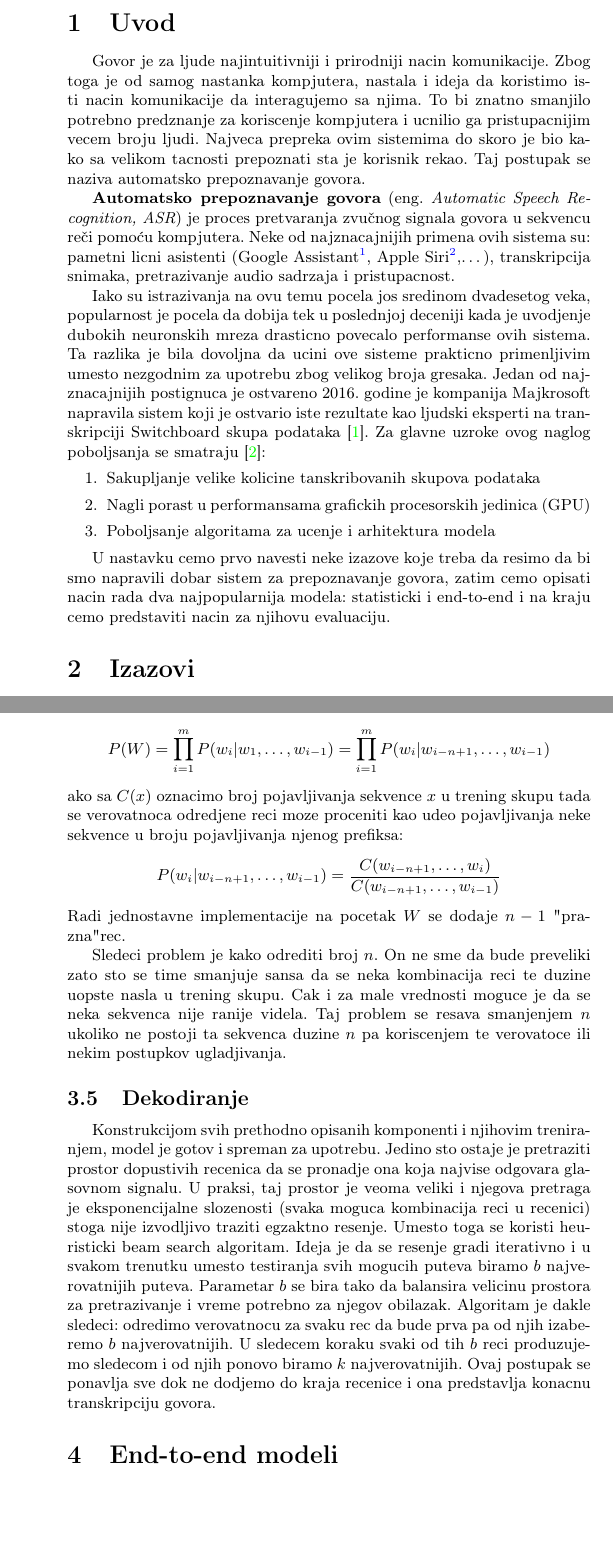
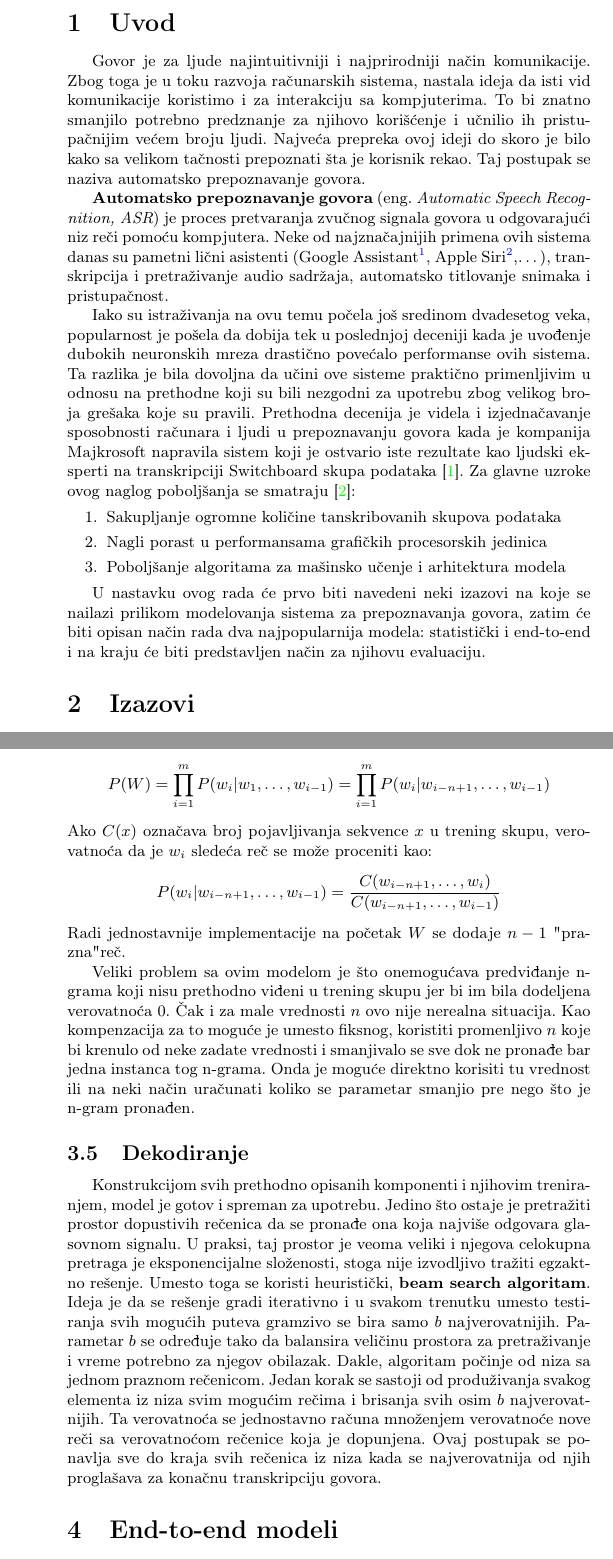
Before and after one commit to VladimirV99/AutomaticSpeechRecognition, a LaTeX document (AutomaticSpeechRecognition.tex): two parts of pages 2 and 7 of 13, joined at a grey line, cut so that both start at the same text, the shorter picture padded with empty space. Compiled offline with pdfLaTeX.

Commit message:
Cleanup and new images

```diff
--- a/AutomaticSpeechRecognition.tex
+++ b/AutomaticSpeechRecognition.tex
@@ -80,32 +85,28 @@
 \section{Uvod}
 \label{sec:uvod}
 
-Govor je za ljude najintuitivniji i prirodniji nacin komunikacije. Zbog toga je od samog nastanka kompjutera, nastala i ideja da koristimo isti nacin komunikacije da interagujemo sa njima.
-To bi znatno smanjilo potrebno predznanje za koriscenje kompjutera i ucnilio ga pristupacnijim vecem broju ljudi. Najveca prepreka ovim sistemima do skoro je bio kako sa velikom tacnosti prepoznati sta je korisnik rekao.
+Govor je za ljude najintuitivniji i najprirodniji način komunikacije.
+Zbog toga je u toku razvoja računarskih sistema, nastala ideja da isti vid komunikacije koristimo i za interakciju sa kompjuterima.
+To bi znatno smanjilo potrebno predznanje za njihovo korišćenje i učnilio ih pristupačnijim većem broju ljudi.
+Najveća prepreka ovoj ideji do skoro je bilo kako sa velikom tačnosti prepoznati šta je korisnik rekao.
 Taj postupak se naziva automatsko prepoznavanje govora.
 
-\textbf{Automatsko prepoznavanje govora} (eng.~{\em Automatic Speech Recognition, ASR}) je proces pretvaranja zvučnog signala govora u sekvencu reči pomoću kompjutera.
-Neke od najznacajnijih primena ovih sistema su: pametni licni asistenti (Google Assistant\footnote{https://assistant.google.com/}, Apple Siri\footnote{https://www.apple.com/siri/},\dots), transkripcija snimaka, pretrazivanje audio sadrzaja i pristupacnost.
-% slika
+\textbf{Automatsko prepoznavanje govora} (eng.~{\em Automatic Speech Recognition, ASR}) je proces pretvaranja zvučnog signala govora u odgovarajući niz reči pomoću kompjutera.
+Neke od najznačajnijih primena ovih sistema danas su pametni lični asistenti (Google Assistant\footnote{https://assistant.google.com/}, Apple Siri\footnote{https://www.apple.com/siri/},\dots), transkripcija i pretraživanje audio sadržaja, automatsko titlovanje snimaka i pristupačnost.
 
-Iako su istrazivanja na ovu temu pocela jos sredinom dvadesetog veka, popularnost je pocela da dobija tek u poslednjoj deceniji kada je uvodjenje dubokih neuronskih mreza drasticno povecalo performanse ovih sistema.
-Ta razlika je bila dovoljna da ucini ove sisteme prakticno primenljivim umesto nezgodnim za upotrebu zbog velikog broja gresaka.
-Jedan od najznacajnijih postignuca je ostvareno 2016. godine je kompanija Majkrosoft napravila sistem koji je ostvario iste rezultate kao ljudski eksperti na transkripciji Switchboard skupa podataka \cite{switchboard}.
-% Human level switchboard
+Iako su istraživanja na ovu temu počela još sredinom dvadesetog veka, popularnost je pošela da dobija tek u poslednjoj deceniji kada je uvođenje dubokih neuronskih mreza drastično povećalo performanse ovih sistema.
+Ta razlika je bila dovoljna da učini ove sisteme praktično primenljivim u odnosu na prethodne koji su bili nezgodni za upotrebu zbog velikog broja grešaka koje su pravili.
+Prethodna decenija je videla i izjednačavanje sposobnosti računara i ljudi u prepoznavanju govora kada je kompanija Majkrosoft napravila sistem koji je ostvario iste rezultate kao ljudski eksperti na transkripciji Switchboard skupa podataka \cite{switchboard}.
 % https://blogs.microsoft.com/ai/historic-achievement-microsoft-researchers-reach-human-parity-conversational-speech-recognition/
 % https://www.microsoft.com/en-us/research/blog/microsoft-researchers-achieve-new-conversational-speech-recognition-milestone/
-Za glavne uzroke ovog naglog poboljsanja se smatraju \cite{hannun2021history}:
+Za glavne uzroke ovog naglog poboljšanja se smatraju \cite{hannun2021history}:
 \begin{enumerate}
-  \item Sakupljanje velike kolicine tanskribovanih skupova podataka
-  \item Nagli porast u performansama grafickih procesorskih jedinica (GPU)
-  \item Poboljsanje algoritama za ucenje i arhitektura modela
+  \item Sakupljanje ogromne količine tanskribovanih skupova podataka
+  \item Nagli porast u performansama grafičkih procesorskih jedinica
+  \item Poboljšanje algoritama za mašinsko učenje i arhitektura modela
 \end{enumerate}
-% The History of Speech Recognition to the Year 2030
-% 1) the curation of massive transcribed data sets,
-% 2) the rapid rate of progress in graphics processing units
-% 3) the improvement in the learning algorithms and model architectures.
 
-U nastavku cemo prvo navesti neke izazove koje treba da resimo da bi smo napravili dobar sistem za prepoznavanje govora, zatim cemo opisati nacin rada dva najpopularnija modela: statisticki i end-to-end i na kraju cemo predstaviti nacin za njihovu evaluaciju.
+U nastavku ovog rada će prvo biti navedeni neki izazovi na koje se nailazi prilikom modelovanja sistema za prepoznavanja govora, zatim će biti opisan način rada dva najpopularnija modela: statistički i end-to-end i na kraju će biti predstavljen način za njihovu evaluaciju.
 
 \section{Izazovi}
 % https://www.youtube.com/watch?v=q67z7PTGRi8
@@ -274,2 +273,0 @@ Neka se $W$ razdvaja na reci $W = \{w_1, w_2, \dots, w_m\}$ i neka je $n$ duzina
-To znaci da pri racunanju verovatnoce pojavljivanja neke reci u obzir uzimamo samo $n-1$ njenih prethodnika a za ostale pretpostavljamo da ne uticu.
-Tada se $P(W)$ moze predstaviti kao:
@@ -276,25 +277,29 @@ Tada se $P(W)$ moze predstaviti kao:
+Tada se $P(W)$ može predstaviti kao:
 \begin{equation*}
   P(W) = \prod_{i=1}^{m} P(w_i | w_1,\dots,w_{i-1}) = \prod_{i=1}^{m} P(w_i | w_{i-n+1},\dots,w_{i-1})
 \end{equation*}
-ako sa $C(x)$ oznacimo broj pojavljivanja sekvence $x$ u trening skupu tada se verovatnoca odredjene reci moze proceniti kao udeo pojavljivanja neke sekvence u broju pojavljivanja njenog prefiksa:
+Ako $C(x)$ označava broj pojavljivanja sekvence $x$ u trening skupu, verovatnoća da je $w_i$ sledeća reč se može proceniti kao:
 \begin{equation*}
   P(w_i | w_{i-n+1},\dots,w_{i-1}) = \frac{C(w_{i-n+1},\dots,w_i)}{C(w_{i-n+1},\dots,w_{i-1})}
 \end{equation*}
-Radi jednostavne implementacije na pocetak $W$ se dodaje $n-1$ "prazna" rec.
+Radi jednostavnije implementacije na početak $W$ se dodaje $n-1$ "prazna" reč.
 
-Sledeci problem je kako odrediti broj $n$.
-On ne sme da bude preveliki zato sto se time smanjuje sansa da se neka kombinacija reci te duzine uopste nasla u trening skupu.
-Cak i za male vrednosti moguce je da se neka sekvenca nije ranije videla.
-Taj problem se resava smanjenjem $n$ ukoliko ne postoji ta sekvenca duzine $n$ pa koriscenjem te verovatoce ili nekim postupkov ugladjivanja.
+Veliki problem sa ovim modelom je što onemogućava predviđanje n-grama koji nisu prethodno viđeni u trening skupu jer bi im bila dodeljena verovatnoća 0.
+Čak i za male vrednosti $n$ ovo nije nerealna situacija.
+Kao kompenzacija za to moguće je umesto fiksnog, koristiti promenljivo $n$ koje bi krenulo od neke zadate vrednosti i smanjivalo se sve dok ne pronađe bar jedna instanca tog n-grama.
+Onda je moguće direktno korisiti tu vrednost ili na neki način uračunati koliko se parametar smanjio pre nego što je n-gram pronađen.
 
 \subsection{Dekodiranje}
 Konstrukcijom svih prethodno opisanih komponenti i njihovim treniranjem, model je gotov i spreman za upotrebu.
-Jedino sto ostaje je pretraziti prostor dopustivih recenica da se pronadje ona koja najvise odgovara glasovnom signalu.
-U praksi, taj prostor je veoma veliki i njegova pretraga je eksponencijalne slozenosti (svaka moguca kombinacija reci u recenici) stoga nije izvodljivo traziti egzaktno resenje.
-Umesto toga se koristi heuristicki beam search algoritam. Ideja je da se resenje gradi iterativno i u svakom trenutku umesto testiranja svih mogucih puteva biramo $b$ najverovatnijih puteva.
-Parametar $b$ se bira tako da balansira velicinu prostora za pretrazivanje i vreme potrebno za njegov obilazak.
-Algoritam je dakle sledeci: odredimo verovatnocu za svaku rec da bude prva pa od njih izaberemo $b$ najverovatnijih. U sledecem koraku svaki od tih $b$ reci produzujemo sledecom i od njih ponovo biramo $k$ najverovatnijih.
-Ovaj postupak se ponavlja sve dok ne dodjemo do kraja recenice i ona predstavlja konacnu transkripciju govora.
+Jedino što ostaje je pretražiti prostor dopustivih rečenica da se pronađe ona koja najviše odgovara glasovnom signalu.
+U praksi, taj prostor je veoma veliki i njegova celokupna pretraga je eksponencijalne složenosti, stoga nije izvodljivo tražiti egzaktno rešenje.
+Umesto toga se koristi heuristički, \textbf{beam search algoritam}.
+Ideja je da se rešenje gradi iterativno i u svakom trenutku umesto testiranja svih mogućih puteva gramzivo se bira samo $b$ najverovatnijih.
+Parametar $b$ se određuje tako da balansira veličinu prostora za pretraživanje i vreme potrebno za njegov obilazak.
+Dakle, algoritam počinje od niza sa jednom praznom rečenicom.
+Jedan korak se sastoji od produživanja svakog elementa iz niza svim mogućim rečima i brisanja svih osim $b$ najverovatnijih.
+Ta verovatnoća se jednostavno računa množenjem verovatnoće nove reči sa verovatnoćom rečenice koja je dopunjena.
+Ovaj postupak se ponavlja sve do kraja svih rečenica iz niza kada se najverovatnija od njih proglašava za konačnu transkripciju govora.
 
 \section{End-to-end modeli}
 \label{sec:e2e}
```
Also changed, not shown: AutomaticSpeechRecognition.pdf, images/hmm.png, images/statistical_model.png, AutomaticSpeechRecognition.tex (25 more changed lines), 2 other files.
